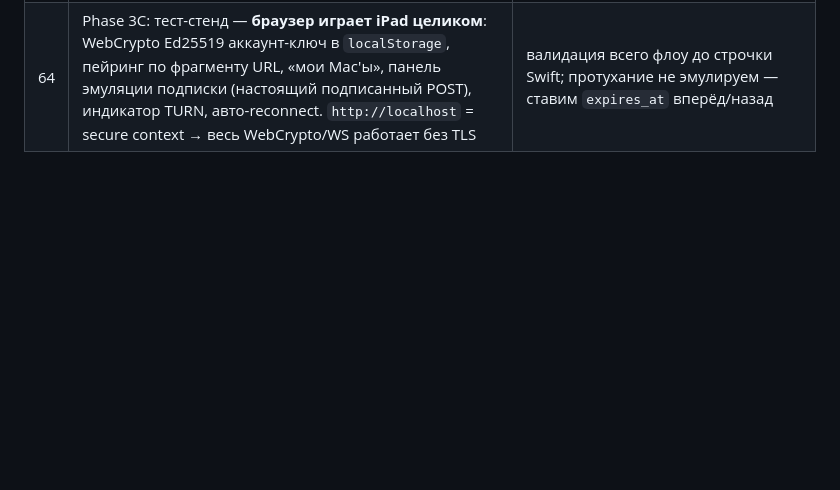
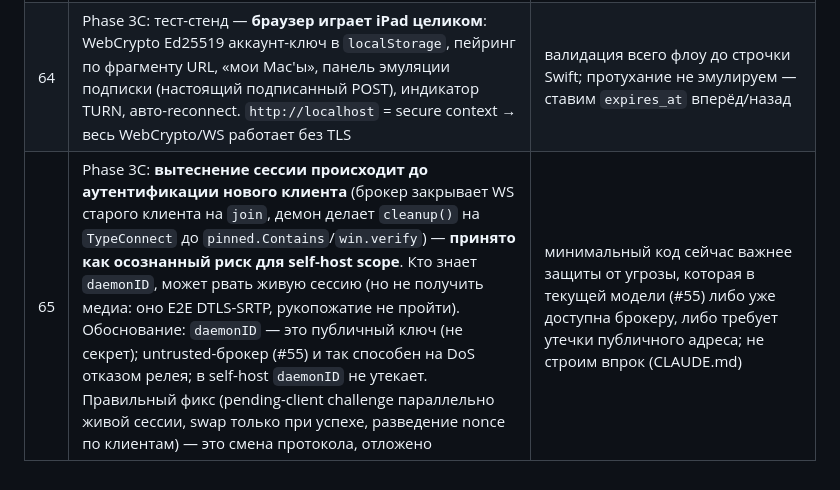
Before and after one commit to kei-sidorov/simbeam, a Markdown page: docs/decisions.md, the part around the change. GitHub-like rendering; blank space fills up the shorter version.

Commit message:
docs: decision #65 — accept teardown-before-auth session displacement (self-host scope)
Co-Authored-By: Claude Opus 4.8 (1M context) <noreply@anthropic.com>

```diff
--- a/docs/decisions.md
+++ b/docs/decisions.md
@@ -69,3 +69,4 @@
 | 62 | Phase 3C: endpoint подписки `POST /v1/subscription` с **двумя подписями** — app-secret HMAC (слабый барьер «наш билд», честно обфускация) + Ed25519 account-подпись (настоящая привязка к ключу); idempotent last-write-wins по `issued_at`, время сравнения — серверные часы. Усиление чеком Apple — Phase 4, флип `source` без смены схемы | разделяем «наш билд» и «это тот аккаунт»; идемпотентность делает спам foreground/background безопасным |
 | 63 | Phase 3C: **гейт TURN читает `Store`** по уже проверенному (challenge-response) `clientPubKey`; **стаб `--grant-turn` убран**. Решалки разведены: доступ к *подключению* — концы по ключам (#55); доступ к *TURN-реле* — брокер по подписке (его законная работа, он выдаёт `iceServers`) | гейт «бесплатен» на рукопожатии (один read, не горячий медиапуть); заменяет стаб реальной подпиской |
 | 64 | Phase 3C: тест-стенд — **браузер играет iPad целиком**: WebCrypto Ed25519 аккаунт-ключ в `localStorage`, пейринг по фрагменту URL, «мои Mac'ы», панель эмуляции подписки (настоящий подписанный POST), индикатор TURN, авто-reconnect. `http://localhost` = secure context → весь WebCrypto/WS работает без TLS | валидация всего флоу до строчки Swift; протухание не эмулируем — ставим `expires_at` вперёд/назад |
+| 65 | Phase 3C: **вытеснение сессии происходит до аутентификации нового клиента** (брокер закрывает WS старого клиента на `join`, демон делает `cleanup()` на `TypeConnect` до `pinned.Contains`/`win.verify`) — **принято как осознанный риск для self-host scope**. Кто знает `daemonID`, может рвать живую сессию (но не получить медиа: оно E2E DTLS-SRTP, рукопожатие не пройти). Обоснование: `daemonID` — это публичный ключ (не секрет); untrusted-брокер (#55) и так способен на DoS отказом релея; в self-host `daemonID` не утекает. Правильный фикс (pending-client challenge параллельно живой сессии, swap только при успехе, разведение nonce по клиентам) — это смена протокола, отложено | минимальный код сейчас важнее защиты от угрозы, которая в текущей модели (#55) либо уже доступна брокеру, либо требует утечки публичного адреса; не строим впрок (CLAUDE.md) |
```
